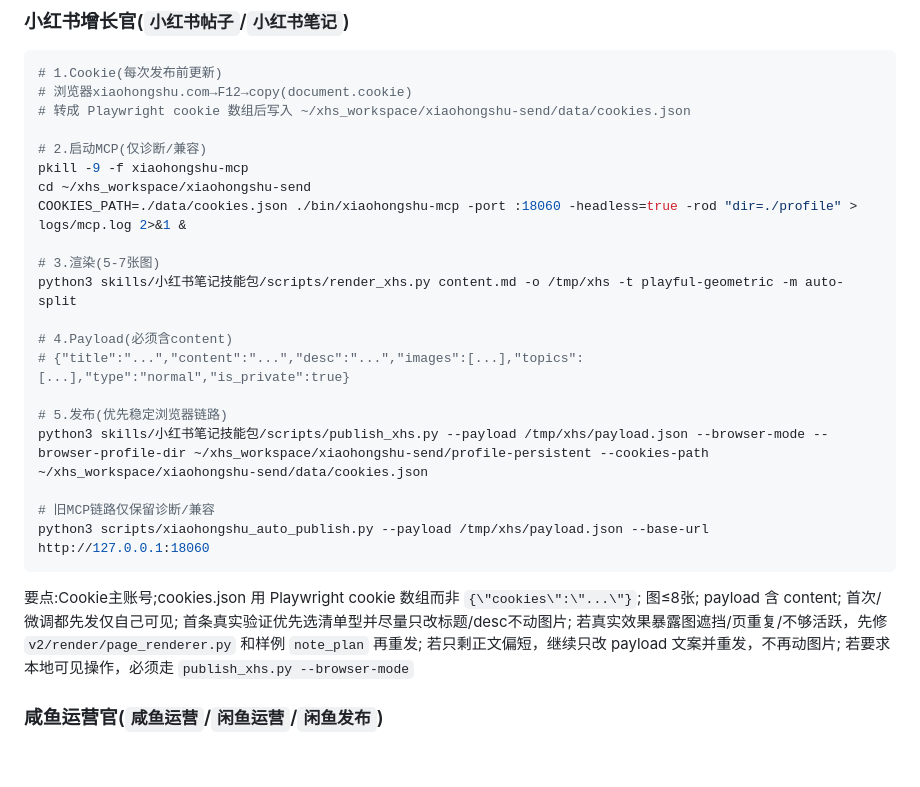
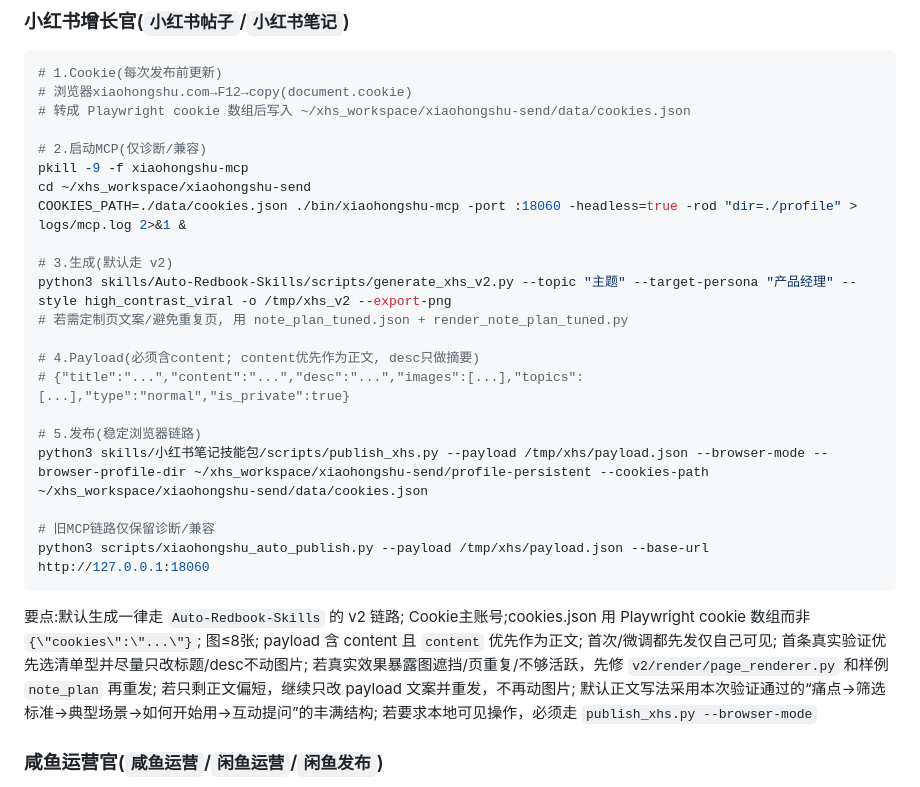
Before and after one commit to reylbj/My-Amazing-Claw, a Markdown page: AGENTS.md, the part around the change. GitHub-like rendering; blank space fills up the shorter version.

````diff
--- a/AGENTS.md
+++ b/AGENTS.md
@@ -44,19 +44,20 @@ pkill -9 -f xiaohongshu-mcp
 cd ~/xhs_workspace/xiaohongshu-send
 COOKIES_PATH=./data/cookies.json ./bin/xiaohongshu-mcp -port :18060 -headless=true -rod "dir=./profile" > logs/mcp.log 2>&1 &
 
-# 3.渲染(5-7张图)
-python3 skills/小红书笔记技能包/scripts/render_xhs.py content.md -o /tmp/xhs -t playful-geometric -m auto-split
+# 3.生成(默认走 v2)
+python3 skills/Auto-Redbook-Skills/scripts/generate_xhs_v2.py --topic "主题" --target-persona "产品经理" --style high_contrast_viral -o /tmp/xhs_v2 --export-png
+# 若需定制页文案/避免重复页, 用 note_plan_tuned.json + render_note_plan_tuned.py
 
-# 4.Payload(必须含content)
+# 4.Payload(必须含content; content优先作为正文, desc只做摘要)
 # {"title":"...","content":"...","desc":"...","images":[...],"topics":[...],"type":"normal","is_private":true}
 
-# 5.发布(优先稳定浏览器链路)
+# 5.发布(稳定浏览器链路)
 python3 skills/小红书笔记技能包/scripts/publish_xhs.py --payload /tmp/xhs/payload.json --browser-mode --browser-profile-dir ~/xhs_workspace/xiaohongshu-send/profile-persistent --cookies-path ~/xhs_workspace/xiaohongshu-send/data/cookies.json
 
 # 旧MCP链路仅保留诊断/兼容
 python3 scripts/xiaohongshu_auto_publish.py --payload /tmp/xhs/payload.json --base-url http://127.0.0.1:18060
 ```
-要点:Cookie主账号;cookies.json 用 Playwright cookie 数组而非 `{\"cookies\":\"...\"}`; 图≤8张; payload 含 content; 首次/微调都先发仅自己可见; 首条真实验证优先选清单型并尽量只改标题/desc不动图片; 若真实效果暴露图遮挡/页重复/不够活跃，先修 `v2/render/page_renderer.py` 和样例 `note_plan` 再重发; 若只剩正文偏短，继续只改 payload 文案并重发，不再动图片; 若要求本地可见操作，必须走 `publish_xhs.py --browser-mode`
+要点:默认生成一律走 `Auto-Redbook-Skills` 的 v2 链路; Cookie主账号;cookies.json 用 Playwright cookie 数组而非 `{\"cookies\":\"...\"}`; 图≤8张; payload 含 content 且 `content` 优先作为正文; 首次/微调都先发仅自己可见; 首条真实验证优先选清单型并尽量只改标题/desc不动图片; 若真实效果暴露图遮挡/页重复/不够活跃，先修 `v2/render/page_renderer.py` 和样例 `note_plan` 再重发; 若只剩正文偏短，继续只改 payload 文案并重发，不再动图片; 默认正文写法采用本次验证通过的“痛点→筛选标准→典型场景→如何开始用→互动提问”的丰满结构; 若要求本地可见操作，必须走 `publish_xhs.py --browser-mode`
 
 ### 咸鱼运营官(`咸鱼运营`/`闲鱼运营`/`闲鱼发布`)
 路径:`skills/xianyu-multi-agent/`
````
Also changed, not shown: MEMORY.md (+1 -1 lines), TOOLS.md (+13 -2 lines).
